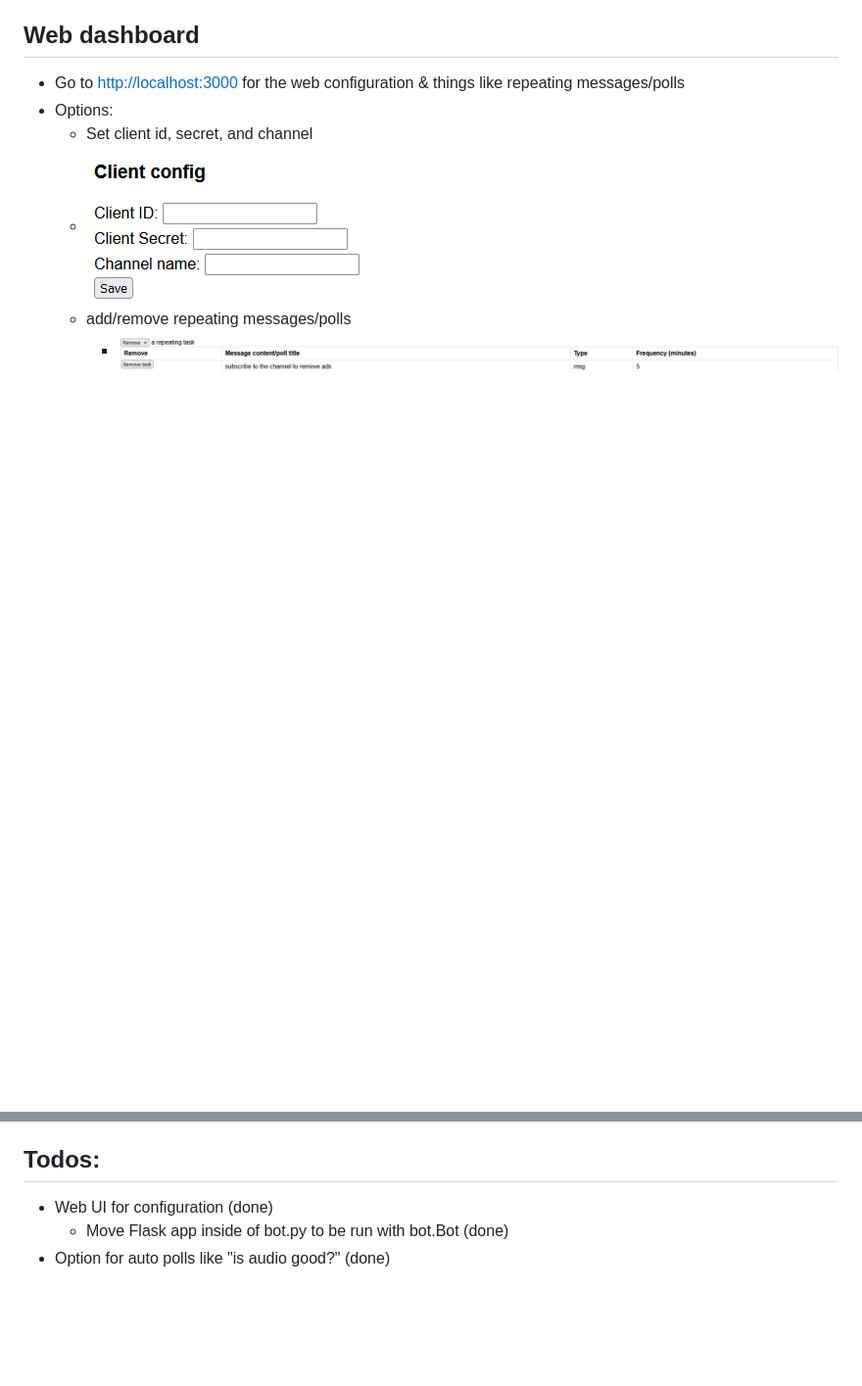
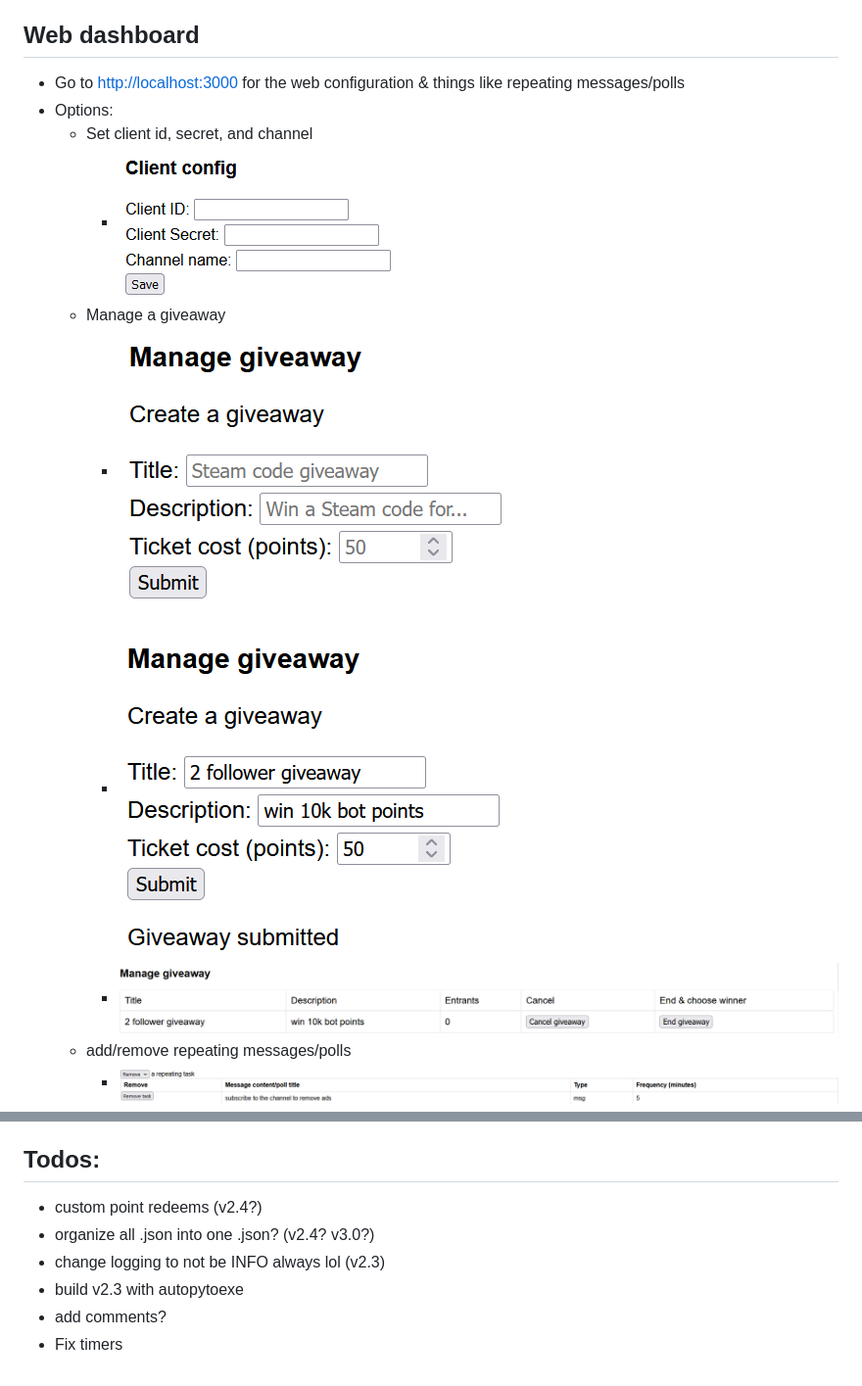
Before and after one commit to dunno4321/YAGPCB, a Markdown page: README.md, 2 parts joined by grey strips. Shown: that part at 98% size. GitHub-like rendering; pictures changed too: readme_pics/img_5.png (added), readme_pics/img_6.png (added), readme_pics/img_7.png (added); blank space fills up the shorter version.

```diff
--- a/README.md
+++ b/README.md
@@ -218,7 +291,11 @@ You can either follow these steps to build & run it OR go to the Releases tab an
 - Go to [http://localhost:3000](http://localhost:3000) for the web configuration & things like repeating messages/polls
 - Options:
   - Set client id, secret, and channel
-  - ![img.png](readme_pics/img.png)
+    - ![img.png](readme_pics/img.png)
+  - Manage a giveaway
+    - ![img.png](readme_pics/img_5.png)
+    - ![img.png](readme_pics/img_6.png)
+    - ![img.png](readme_pics/img_7.png)
   - add/remove repeating messages/polls
     - ![img_1.png](readme_pics/img_1.png)
     - ![img_2.png](readme_pics/img_2.png)
@@ -231,6 +308,9 @@ You can either follow these steps to build & run it OR go to the Releases tab an
 - Check log.log (do a ctrl+f for "error") and/or DM me on Discord with the log file
 
 ## Todos:
-- Web UI for configuration (done)
-  - Move Flask app inside of bot.py to be run with bot.Bot (done)
-- Option for auto polls like "is audio good?" (done)
+- custom point redeems (v2.4?)
+- organize all .json into one .json? (v2.4? v3.0?)
+- change logging to not be INFO always lol (v2.3)
+- build v2.3 with autopytoexe
+- add comments?
+- Fix timers
```
Also changed, not shown: other parts of README.md (+73 -0 lines), 5 other files.
